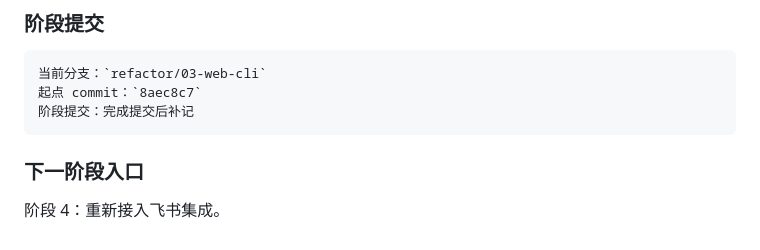
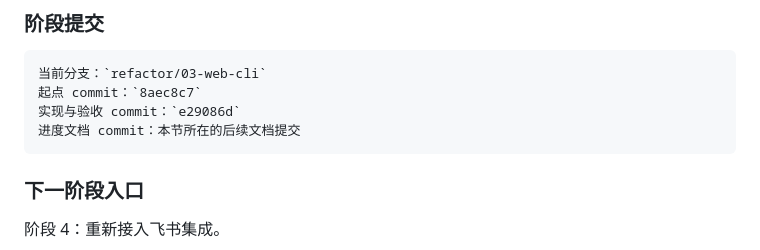
Before and after one commit to mushang0/feishu-job-radar, a Markdown page: docs/architecture-refactor-progress.md, the part around the change. GitHub-like rendering.

Commit message:
docs: record phase 3 completion

````diff
--- a/docs/architecture-refactor-progress.md
+++ b/docs/architecture-refactor-progress.md
@@ -294,7 +294,8 @@ git diff --check：通过
 ```text
 当前分支：`refactor/03-web-cli`
 起点 commit：`8aec8c7`
-阶段提交：完成提交后补记
+实现与验收 commit：`e29086d`
+进度文档 commit：本节所在的后续文档提交
 ```
 
 ### 下一阶段入口
````
